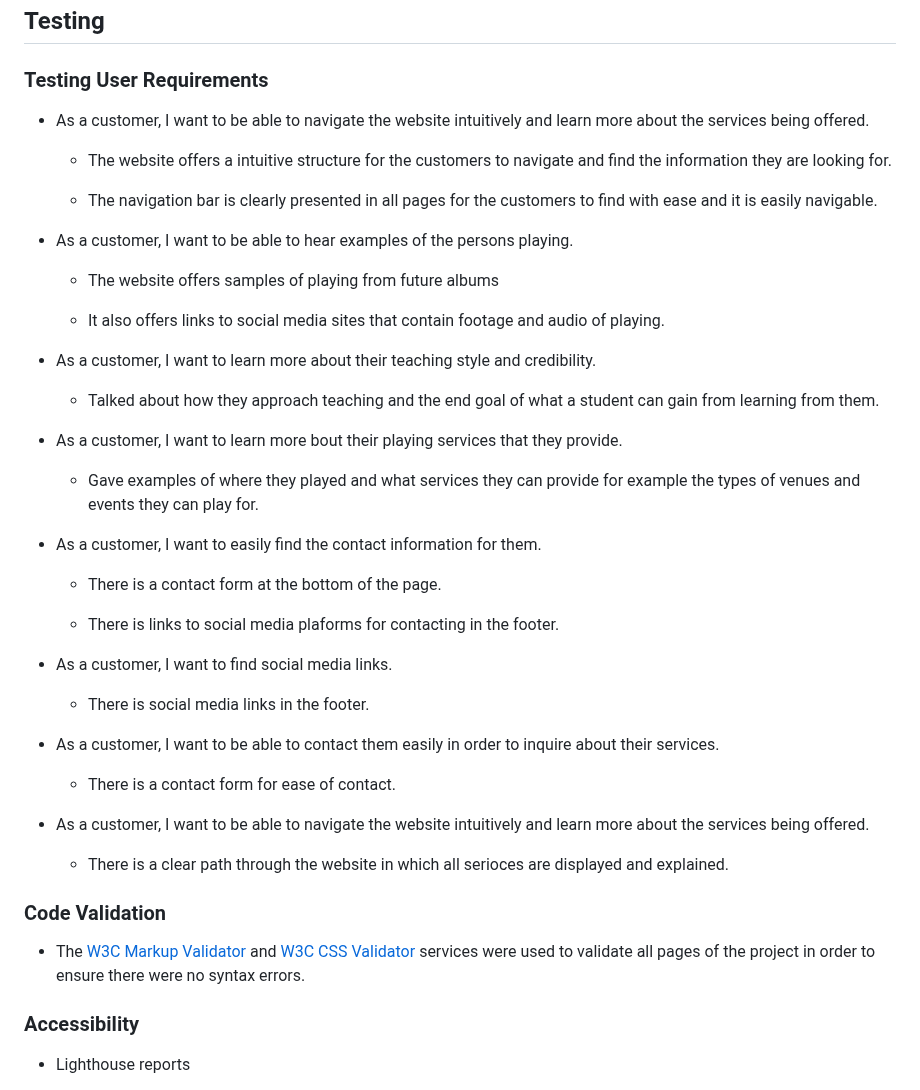
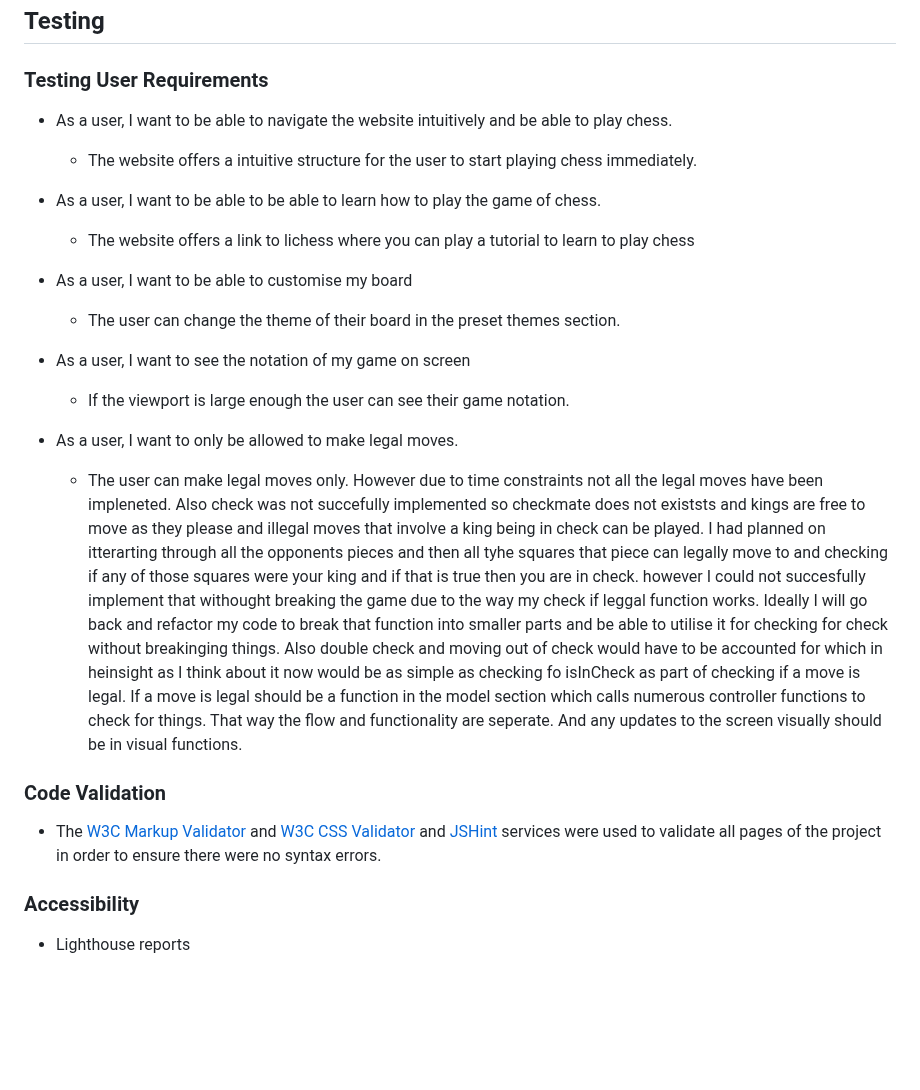
Before and after one commit to itjosephk2/chess-game, a Markdown page: README.md, the part around the change. GitHub-like rendering; blank space fills up the shorter version.

```diff
--- a/README.md
+++ b/README.md
@@ -161,48 +161,28 @@ Wire frames were drawn by hand to form a rough structural shape of the site and
 
 ### Testing User Requirements
 
-* As a customer, I want to be able to navigate the website intuitively and learn more about the services being offered.
+* As a user, I want to be able to navigate the website intuitively and be able to play chess.
 
-    - The website offers a intuitive structure for the customers to navigate and find the information they are looking for.
+    - The website offers a intuitive structure for the user to start playing chess immediately.
 
-    - The navigation bar is clearly presented in all pages for the customers to find with ease and it is easily navigable.
+* As a user, I want to be able to be able to learn how to play the game of chess.
 
-* As a customer, I want to be able to hear examples of the persons playing.
+    - The website offers a link to lichess where you can play a tutorial to learn to play chess
 
-    - The website offers samples of playing from future albums
+* As a user, I want to be able to customise my board
 
-    - It also offers links to social media sites that contain footage and audio of playing.
+    - The user can change the theme of their board in the preset themes section.
 
-* As a customer, I want to learn more about their teaching style and credibility.
+* As a user, I want to see the notation of my game on screen
 
-    - Talked about how they approach teaching and the end goal of what a student can gain from learning from them.
+    - If the viewport is large enough the user can see their game notation.
 
-* As a customer, I want to learn more bout their playing services that they provide.
-
-    - Gave examples of where they played and what services they can provide for example the types of venues and events they can play for.
-
-* As a customer, I want to easily find the contact information for them.
-
-    - There is a contact form at the bottom of the page.
-
-    - There is links to social media plaforms for contacting in the footer.
-
-* As a customer, I want to find social media links.
-
-    - There is social media links in the footer.
-
-* As a customer, I want to be able to contact them easily in order to inquire about their services.
-
-    - There is a contact form for ease of contact.
-
-* As a customer, I want to be able to navigate the website intuitively and learn more about the services being offered.
-
-    -  There is a clear path through the website in which all serioces are displayed and explained.
-
+* As a user, I want to only be allowed to make legal moves.
+    - The user can make legal moves only. However due to time constraints not all the legal moves have been impleneted. Also check was not succefully implemented so checkmate does not existsts and kings are free to move as they please and illegal moves that involve a king being in check can be played. I had planned on itterarting through all the opponents pieces and then all tyhe squares that piece can legally move to and checking if any of those squares were your king and if that is true then you are in check. however I could not succesfully implement that withought breaking the game due to the way my check if leggal function works. Ideally I will go back and refactor my code to break that function into smaller parts and be able to utilise it for checking for check without breakinging things. Also double check and moving out of check would have to be accounted for which in heinsight as I think about it now would be as simple as checking fo isInCheck as part of checking if a move is legal. If a move is legal should be a function in the model section which calls numerous controller functions to check for things. That way the flow and functionality are seperate. And any updates to the screen visually should be in visual functions.
 
 ### Code Validation
 
-* The [W3C Markup Validator](https://validator.w3.org/) and [W3C CSS Validator](https://jigsaw.w3.org/css-validator/) services were used to validate all pages of the project in order to ensure there were no syntax errors.
+* The [W3C Markup Validator](https://validator.w3.org/) and [W3C CSS Validator](https://jigsaw.w3.org/css-validator/) and [JSHint](https://jshint.com/) services were used to validate all pages of the project in order to ensure there were no syntax errors.
 
 
 ### Accessibility
```
